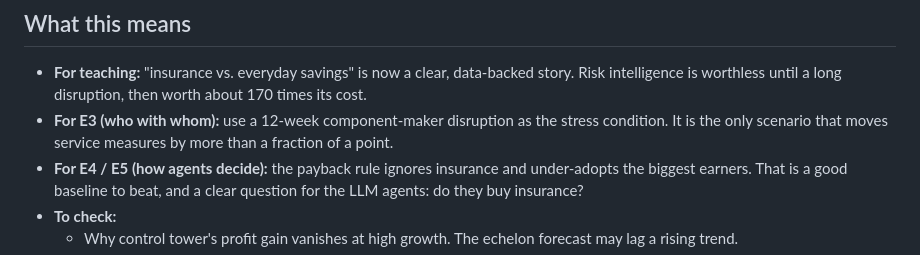
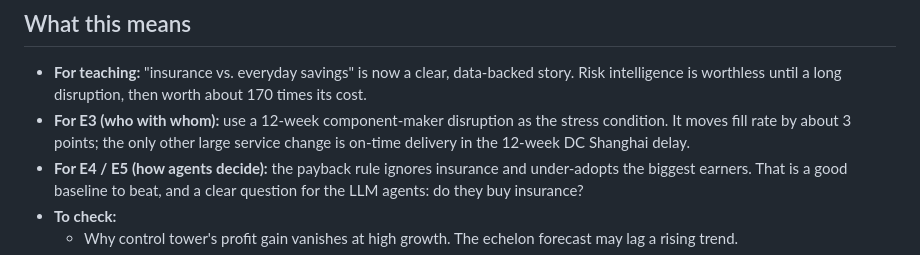
Before and after one commit to KD1960/SCITI-simulation, a Markdown page: docs/sciti2/stress-test-e2.md, the part around the change. GitHub-like rendering.

Commit message:
docs: E2 wording on which scenarios move service measures
Co-Authored-By: Claude Opus 5 <noreply@anthropic.com>

```diff
--- a/docs/sciti2/stress-test-e2.md
+++ b/docs/sciti2/stress-test-e2.md
@@ -95,7 +95,7 @@ The payback rule looks back at last quarter's costs and doesn't see what is comi
 ## What this means
 
 - **For teaching:** "insurance vs. everyday savings" is now a clear, data-backed story. Risk intelligence is worthless until a long disruption, then worth about 170 times its cost.
-- **For E3 (who with whom):** use a 12-week component-maker disruption as the stress condition. It is the only scenario that moves service measures by more than a fraction of a point.
+- **For E3 (who with whom):** use a 12-week component-maker disruption as the stress condition. It moves fill rate by about 3 points; the only other large service change is on-time delivery in the 12-week DC Shanghai delay.
 - **For E4 / E5 (how agents decide):** the payback rule ignores insurance and under-adopts the biggest earners. That is a good baseline to beat, and a clear question for the LLM agents: do they buy insurance?
 - **To check:**
   - Why control tower's profit gain vanishes at high growth. The echelon forecast may lag a rising trend.
```
